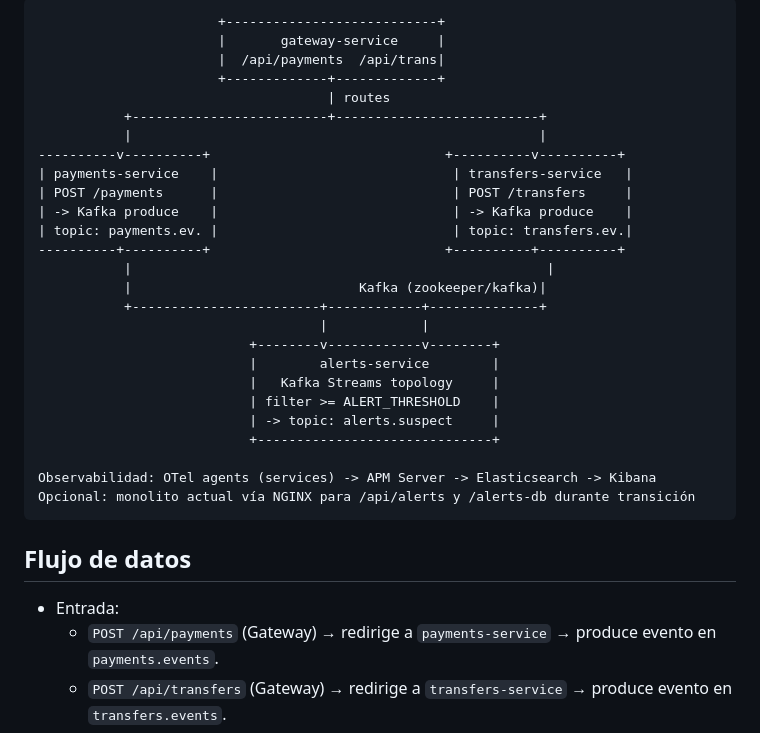
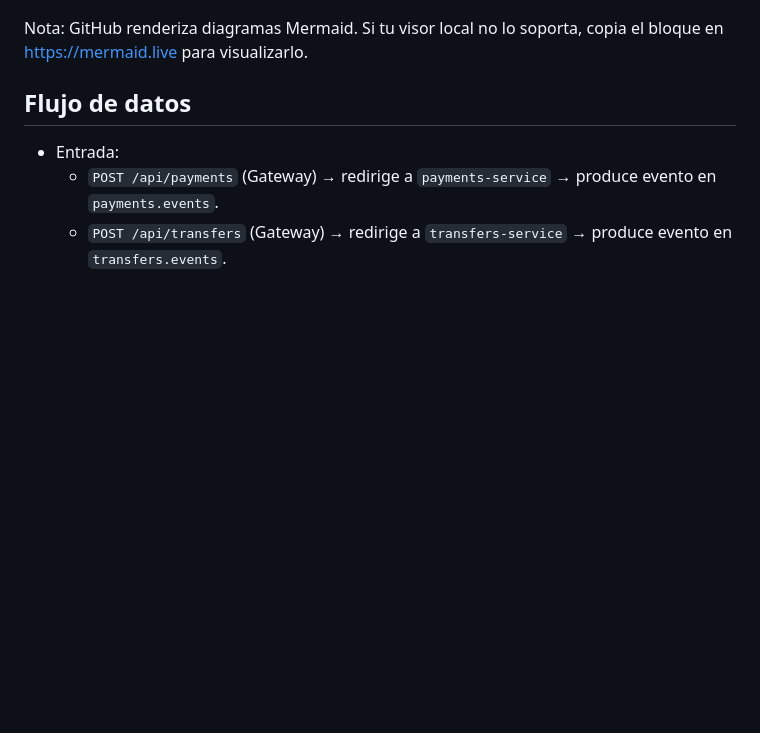
Before and after one commit to raulgonzalezdev/eda-backend-plus, a Markdown page: docs/microservices-architecture.md, the part around one of its changes. GitHub-like rendering; blank space fills up the shorter version.

````diff
--- a/docs/microservices-architecture.md
+++ b/docs/microservices-architecture.md
@@ -15,31 +67,6 @@ Este documento describe la arquitectura objetivo basada en microservicios constr
 ```
-                       +---------------------------+
-                       |       gateway-service     |
-                       |  /api/payments  /api/trans|
-                       +-------------+-------------+
-                                     | routes
-           +-------------------------+--------------------------+
-           |                                                    |
-----------v----------+                              +----------v----------+
-| payments-service    |                              | transfers-service   |
-| POST /payments      |                              | POST /transfers     |
-| -> Kafka produce    |                              | -> Kafka produce    |
-| topic: payments.ev. |                              | topic: transfers.ev.|
-----------+----------+                              +----------+----------+
-           |                                                     |
-           |                             Kafka (zookeeper/kafka)|
-           +------------------------+------------+--------------+
-                                    |            |
-                           +--------v------------v--------+
-                           |        alerts-service        |
-                           |   Kafka Streams topology     |
-                           | filter >= ALERT_THRESHOLD    |
-                           | -> topic: alerts.suspect     |
-                           +------------------------------+
 
-Observabilidad: OTel agents (services) -> APM Server -> Elasticsearch -> Kibana
-Opcional: monolito actual vía NGINX para /api/alerts y /alerts-db durante transición
-```
+Nota: GitHub renderiza diagramas Mermaid. Si tu visor local no lo soporta, copia el bloque en https://mermaid.live para visualizarlo.
 
 ## Flujo de datos
 - Entrada:
````
Also changed, not shown: other parts of docs/microservices-architecture.md (+53 -1 lines).
